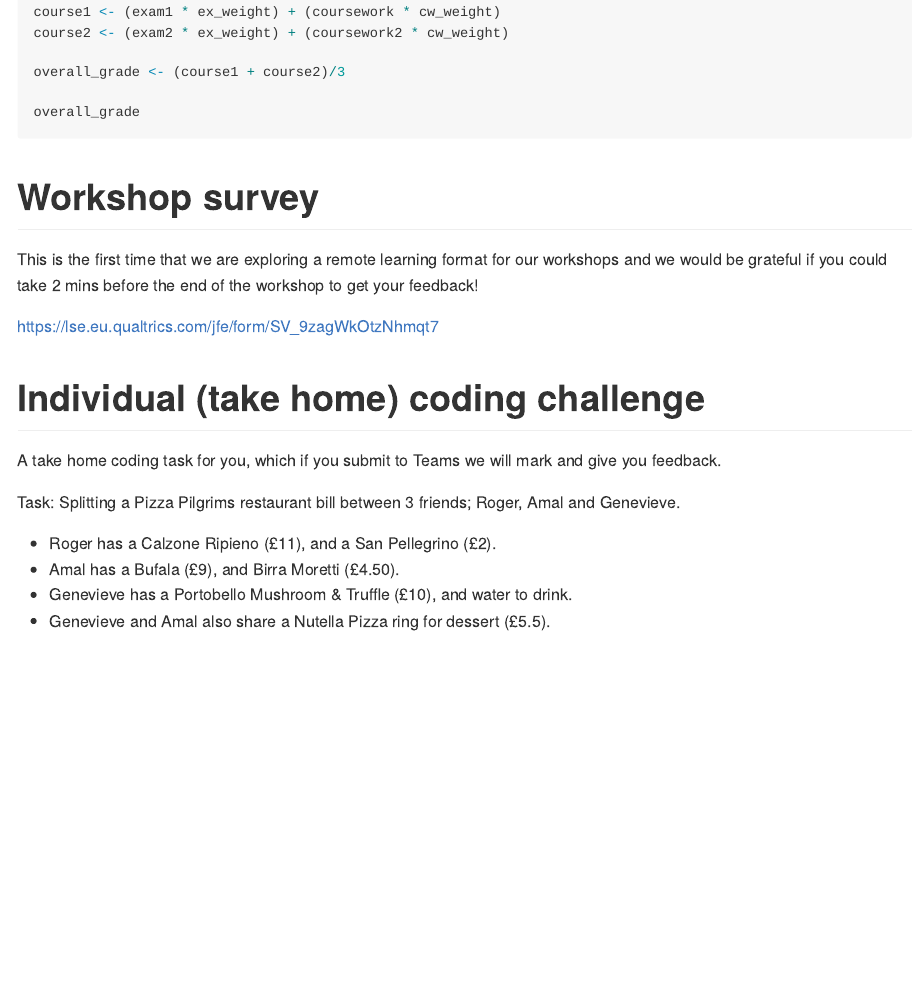
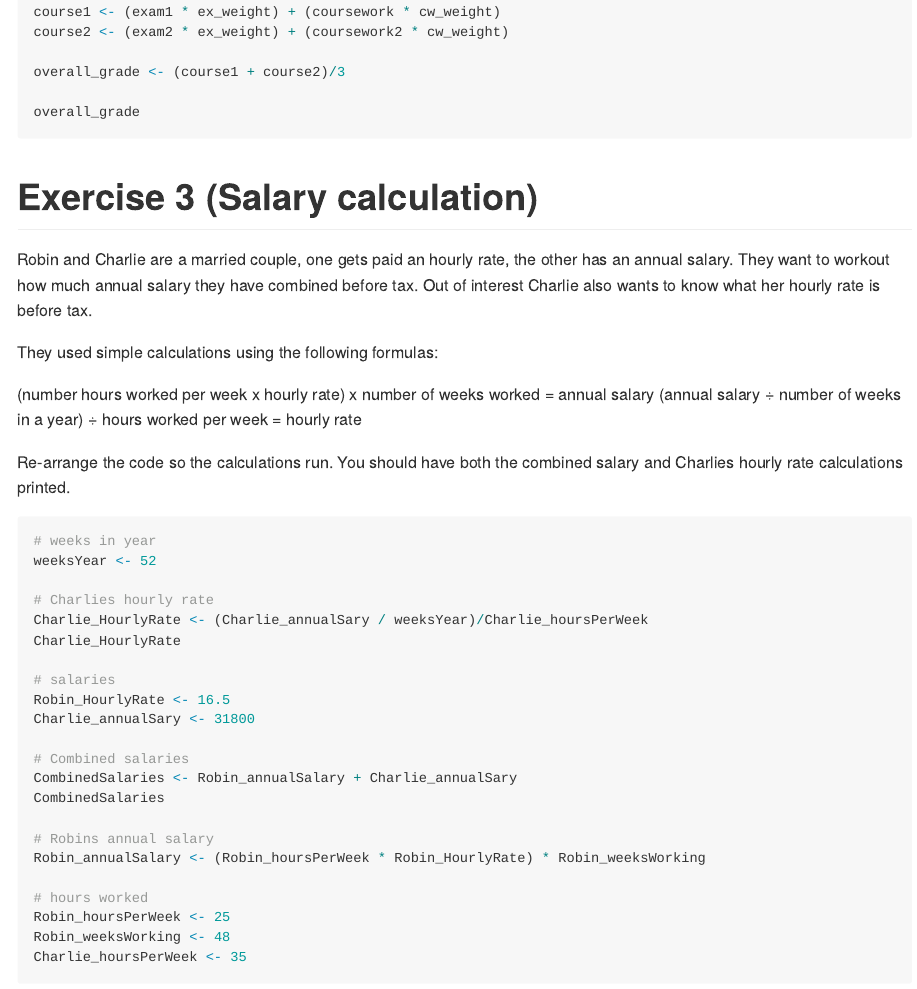
Before and after one commit to andrewmoles2/rTrainIntroduction, an R Markdown document (Workshop1/rWorkshop1.Rmd): the page in a window 1100 px wide, from 5580 px down before the commit and from 5560 px down after it, so that both start at the same text. The pictures show the output file Workshop1/rWorkshop1.md that the author committed with the source, drawn offline in the style of GitHub.

Commit message:
new exercise

````diff
--- a/Workshop1/rWorkshop1.Rmd
+++ b/Workshop1/rWorkshop1.Rmd
@@ -224,6 +222,42 @@ course2 <- (exam2 * ex_weight) + (coursework2 * cw_weight)
 overall_grade <- (course1 + course2)/3
 
 overall_grade
+```
+
+# Exercise 3 (Salary calculation)
+
+Robin and Charlie are a married couple, one gets paid an hourly rate, the other has an annual salary. They want to workout how much annual salary they have combined before tax. Out of interest Charlie also wants to know what her hourly rate is before tax.
+
+They used simple calculations using the following formulas:
+
+(number hours worked per week x hourly rate) x number of weeks worked = annual salary
+(annual salary ÷ number of weeks in a year) ÷ hours worked per week = hourly rate
+
+Re-arrange the code so the calculations run. You should have both the combined salary and Charlies hourly rate calculations printed.
+
+```{r eval=FALSE}
+# weeks in year
+weeksYear <- 52
+
+# Charlies hourly rate
+Charlie_HourlyRate <- (Charlie_annualSary / weeksYear)/Charlie_hoursPerWeek
+Charlie_HourlyRate
+
+# salaries
+Robin_HourlyRate <- 16.5
+Charlie_annualSary <- 31800
+
+# Combined salaries
+CombinedSalaries <- Robin_annualSalary + Charlie_annualSary
+CombinedSalaries
+
+# Robins annual salary
+Robin_annualSalary <- (Robin_hoursPerWeek * Robin_HourlyRate) * Robin_weeksWorking
+
+# hours worked
+Robin_hoursPerWeek <- 25
+Robin_weeksWorking <- 48
+Charlie_hoursPerWeek <- 35
 ```
 
 # Workshop survey
````
Also changed, not shown: Workshop1/rWorkshop1_Exercises.Rmd (+36 -0 lines), Workshop2/rWorkshop2.Rmd (+2 -3 lines), Workshop1/rWorkshop1.md, Workshop1/rWorkshop1_Exercises.html, Workshop1/rWorkshop1_Exercises.md, Workshop2/rWorkshop2.md, Workshop1/rWorkshop1.Rmd (2 more changed lines), 2 other files.
